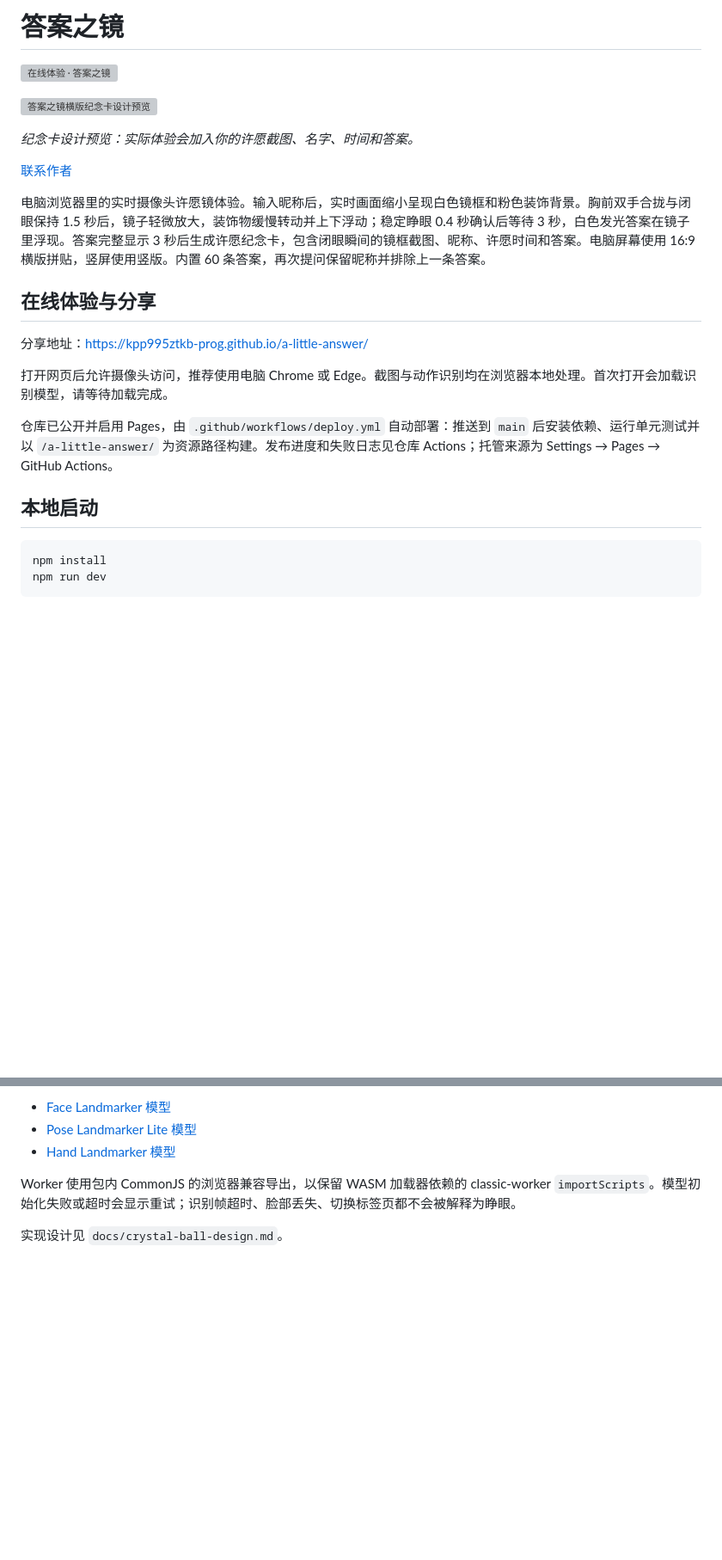
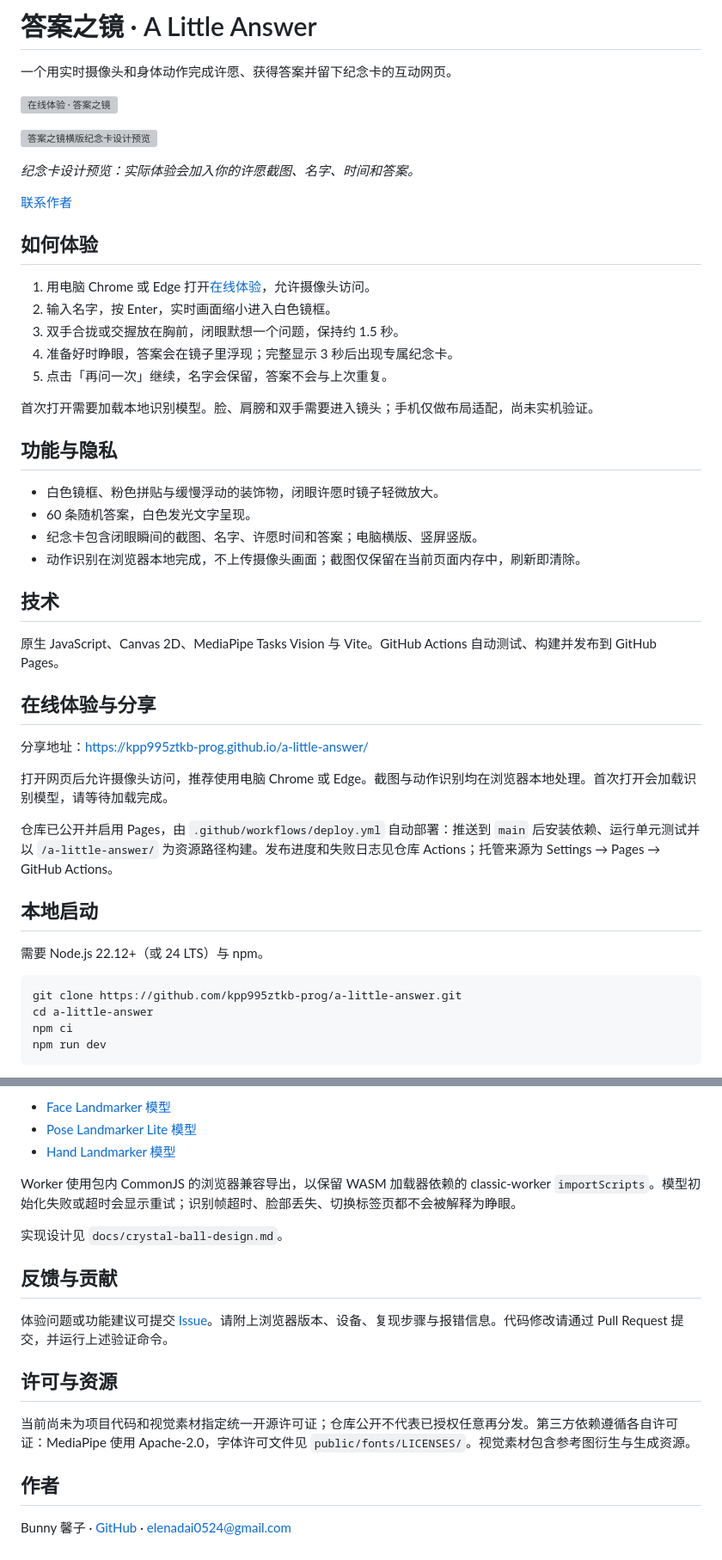
Before and after one commit to kpp995ztkb-prog/a-little-answer, a Markdown page: README.md, 2 parts joined by grey strips. Shown at 86% size. Drawn GitHub-style; blank space fills up the shorter version; grey boxes are pictures that could not be loaded.

Commit message:
docs: organize project showcase and contributor guide

````diff
--- a/README.md
+++ b/README.md
@@ -1,4 +1,6 @@
-# 答案之镜
+# 答案之镜 · A Little Answer
+
+一个用实时摄像头和身体动作完成许愿、获得答案并留下纪念卡的互动网页。
 
 [![在线体验 · 答案之镜](https://raw.githubusercontent.com/kpp995ztkb-prog/a-little-answer/main/docs/images/try-now.svg)](https://kpp995ztkb-prog.github.io/a-little-answer/)
 
@@ -9,7 +11,26 @@
 [联系作者](mailto:elenadai0524@gmail.com)
 
 
-电脑浏览器里的实时摄像头许愿镜体验。输入昵称后，实时画面缩小呈现白色镜框和粉色装饰背景。胸前双手合拢与闭眼保持 1.5 秒后，镜子轻微放大，装饰物缓慢转动并上下浮动；稳定睁眼 0.4 秒确认后等待 3 秒，白色发光答案在镜子里浮现。答案完整显示 3 秒后生成许愿纪念卡，包含闭眼瞬间的镜框截图、昵称、许愿时间和答案。电脑屏幕使用 16:9 横版拼贴，竖屏使用竖版。内置 60 条答案，再次提问保留昵称并排除上一条答案。
+## 如何体验
+
+1. 用电脑 Chrome 或 Edge 打开[在线体验](https://kpp995ztkb-prog.github.io/a-little-answer/)，允许摄像头访问。
+2. 输入名字，按 Enter，实时画面缩小进入白色镜框。
+3. 双手合拢或交握放在胸前，闭眼默想一个问题，保持约 1.5 秒。
+4. 准备好时睁眼，答案会在镜子里浮现；完整显示 3 秒后出现专属纪念卡。
+5. 点击「再问一次」继续，名字会保留，答案不会与上次重复。
+
+首次打开需要加载本地识别模型。脸、肩膀和双手需要进入镜头；手机仅做布局适配，尚未实机验证。
+
+## 功能与隐私
+
+- 白色镜框、粉色拼贴与缓慢浮动的装饰物，闭眼许愿时镜子轻微放大。
+- 60 条随机答案，白色发光文字呈现。
+- 纪念卡包含闭眼瞬间的截图、名字、许愿时间和答案；电脑横版、竖屏竖版。
+- 动作识别在浏览器本地完成，不上传摄像头画面；截图仅保留在当前页面内存中，刷新即清除。
+
+## 技术
+
+原生 JavaScript、Canvas 2D、MediaPipe Tasks Vision 与 Vite。GitHub Actions 自动测试、构建并发布到 GitHub Pages。
 
 ## 在线体验与分享
 
@@ -21,8 +42,12 @@
 
 ## 本地启动
 
+需要 Node.js 22.12+（或 24 LTS）与 npm。
+
 ```sh
-npm install
+git clone https://github.com/kpp995ztkb-prog/a-little-answer.git
+cd a-little-answer
+npm ci
 npm run dev
 ```
 
@@ -78,3 +103,15 @@ MediaPipe Tasks Vision 固定为 0.10.32，Apache-2.0。使用官方公开模型
 Worker 使用包内 CommonJS 的浏览器兼容导出，以保留 WASM 加载器依赖的 classic-worker `importScripts`。模型初始化失败或超时会显示重试；识别帧超时、脸部丢失、切换标签页都不会被解释为睁眼。
 
 实现设计见 `docs/crystal-ball-design.md`。
+
+## 反馈与贡献
+
+体验问题或功能建议可提交 [Issue](https://github.com/kpp995ztkb-prog/a-little-answer/issues)。请附上浏览器版本、设备、复现步骤与报错信息。代码修改请通过 Pull Request 提交，并运行上述验证命令。
+
+## 许可与资源
+
+当前尚未为项目代码和视觉素材指定统一开源许可证；仓库公开不代表已授权任意再分发。第三方依赖遵循各自许可证：MediaPipe 使用 Apache-2.0，字体许可文件见 `public/fonts/LICENSES/`。视觉素材包含参考图衍生与生成资源。
+
+## 作者
+
+Bunny 馨子 · [GitHub](https://github.com/kpp995ztkb-prog) · [elenadai0524@gmail.com](mailto:elenadai0524@gmail.com)
````
